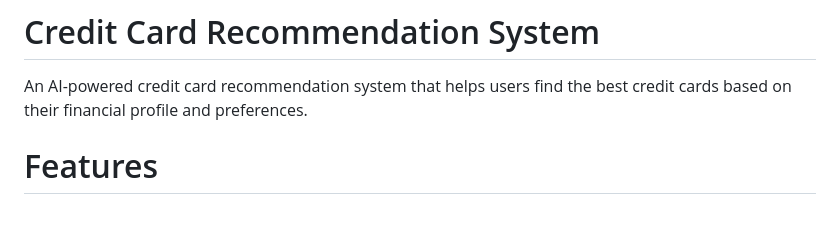
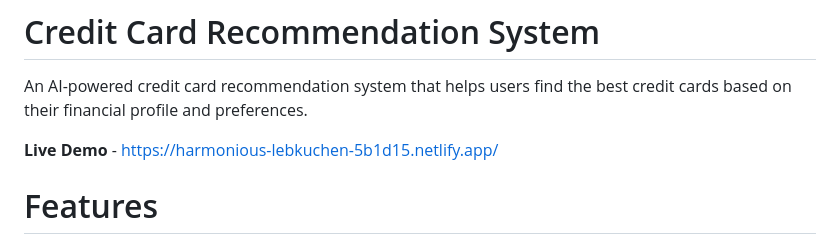
Before and after one commit to BigChungus31/Credit-Card-Recommendation-System, a Markdown page: README.md, the part around the change. Rendered like a GitHub page; blank space fills up the shorter version.

```diff
--- a/README.md
+++ b/README.md
@@ -4,6 +4,8 @@ AI-powered credit card recommendation system
 # Credit Card Recommendation System
 
 An AI-powered credit card recommendation system that helps users find the best credit cards based on their financial profile and preferences.
+
+**Live Demo** - https://harmonious-lebkuchen-5b1d15.netlify.app/
 
 # Features
 
```
